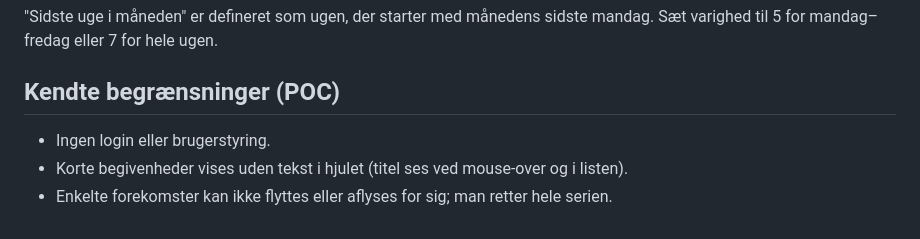
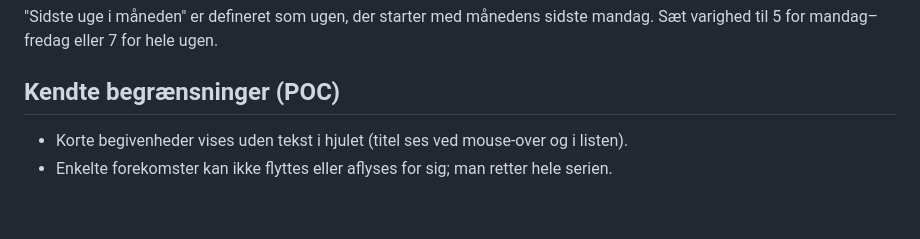
Before and after one commit to pilehave/aarshjul, a Markdown page: README.md, the part around the change. GitHub-like rendering.

Commit message:
Fjern "Ingen login" fra kendte begrænsninger i README
Co-Authored-By: Claude Opus 5.5 <noreply@anthropic.com>

```diff
--- a/README.md
+++ b/README.md
@@ -201,6 +201,5 @@ Sæt varighed til 5 for mandag–fredag eller 7 for hele ugen.
 
 ## Kendte begrænsninger (POC)
 
-- Ingen login eller brugerstyring.
 - Korte begivenheder vises uden tekst i hjulet (titel ses ved mouse-over og i listen).
 - Enkelte forekomster kan ikke flyttes eller aflyses for sig; man retter hele serien.
```
